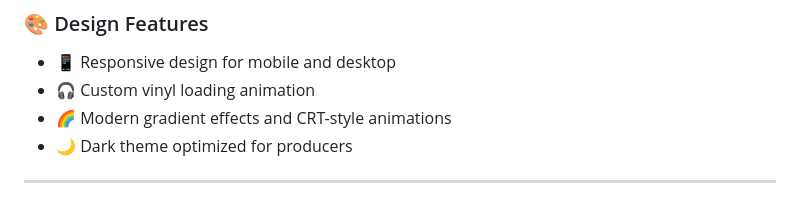
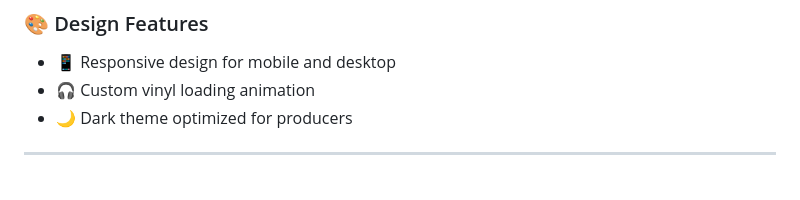
Before and after one commit to nobz226/nobz-beats-app, a Markdown page: README.md, the part around the change. Rendered like a GitHub page.

```diff
--- a/README.md
+++ b/README.md
@@ -56,7 +56,6 @@
 ### 🎨 Design Features
 - 📱 Responsive design for mobile and desktop
 - 🎧 Custom vinyl loading animation
-- 🌈 Modern gradient effects and CRT-style animations
 - 🌙 Dark theme optimized for producers
 
 ---
```
